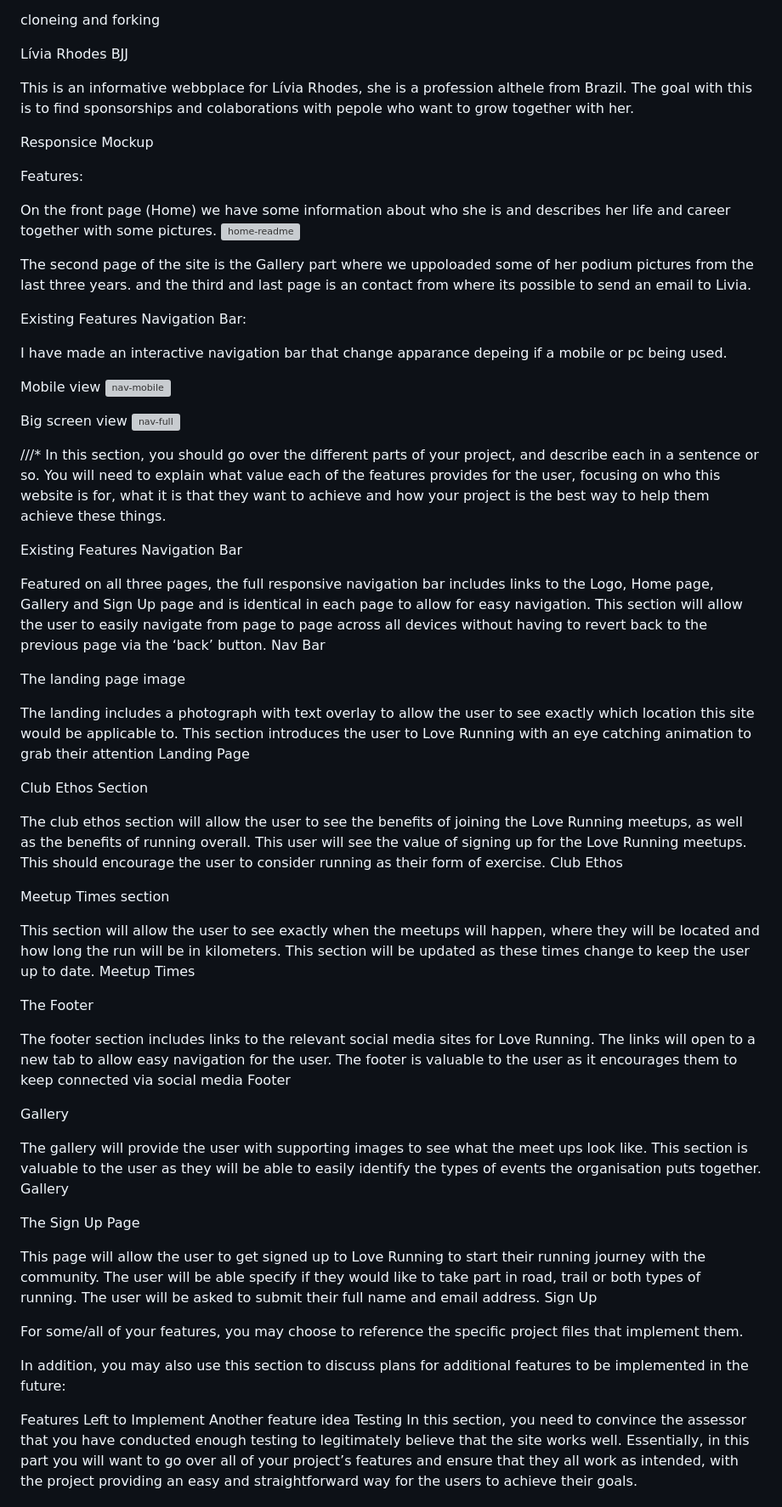
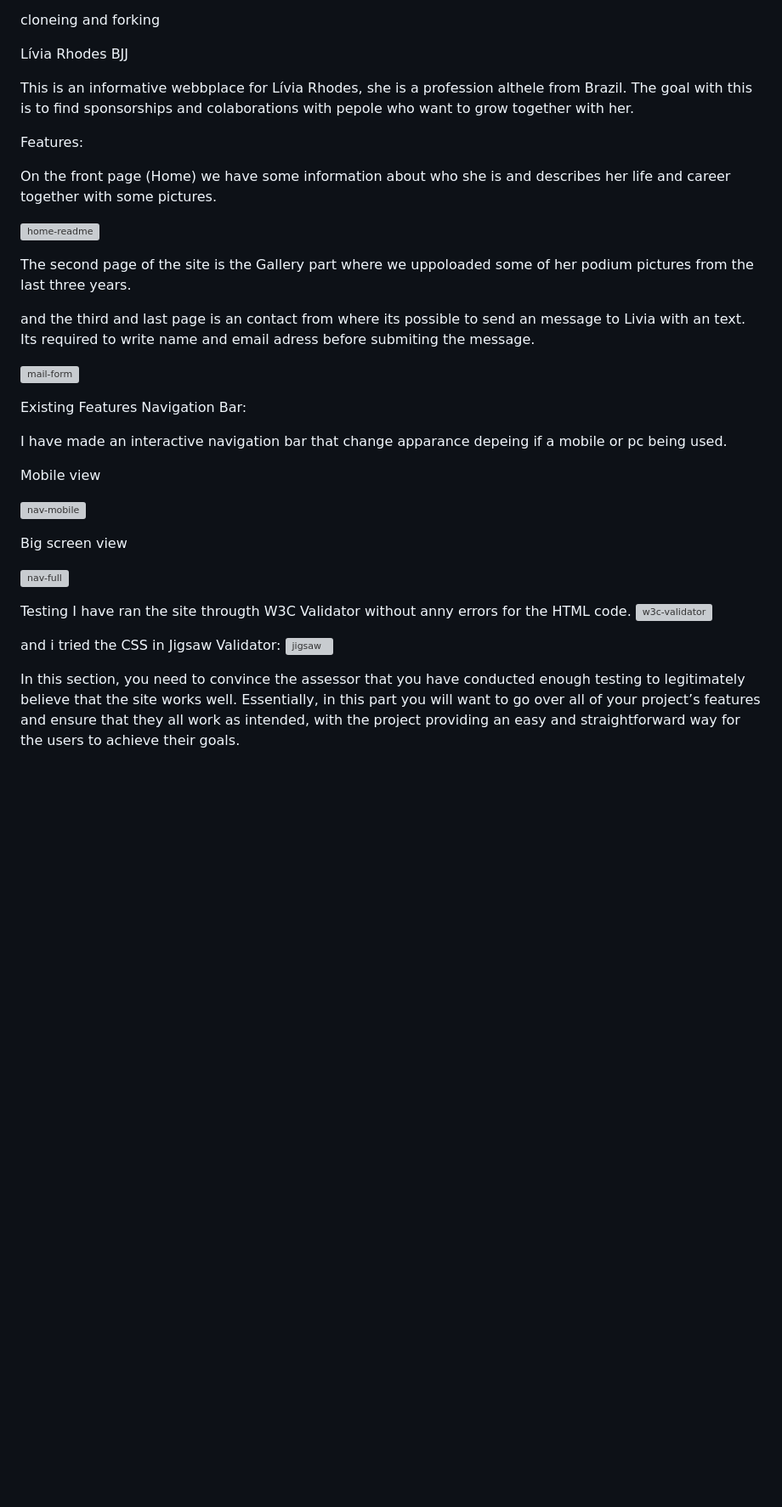
Before and after one commit to Danielsudndqvist/liviarhodesbjj, a Markdown page: README.md, the part around the change. Shown: that part at 85% size. Drawn GitHub-style; blank space fills up the shorter version; grey boxes are pictures that could not be loaded.

Commit message:
readme- w3c and jigsaw valdidator ok

```diff
--- a/README.md
+++ b/README.md
@@ -35,17 +35,21 @@ The goal with this is to find sponsorships and colaborations with pepole who wan
 
 
 
-Responsice Mockup
-
 Features:
 
 On the front page (Home) we have some information about who she is and describes her life
 and career together with some pictures.
+
 ![home-readme](https://github.com/Danielsudndqvist/liviarhodesbjj/assets/163173315/f0b307d3-1675-4fc3-8074-5cab550374cb)
 
 
 The second page of the site is the Gallery part where we uppoloaded some of her podium pictures from the last three years.
-and the third and last page is an contact from where its possible to send an email to Livia.
+
+
+and the third and last page is an contact from where its possible to send an message to Livia with an text.
+Its required to write name and email adress before submiting the message.
+
+![mail-form](https://github.com/Danielsudndqvist/liviarhodesbjj/assets/163173315/6676848b-2d51-478f-af14-a1bfaa8628e6)
 
 
 
@@ -55,66 +59,27 @@ Navigation Bar:
 I have made an interactive navigation bar that change apparance depeing if a mobile or pc being used.
 
 Mobile view
+
 ![nav-mobile](https://github.com/Danielsudndqvist/liviarhodesbjj/assets/163173315/ae97bb54-6875-4989-b996-8312206fa5b5)
 
 
 Big screen view
+
 ![nav-full](https://github.com/Danielsudndqvist/liviarhodesbjj/assets/163173315/ebfcb73d-486a-4c52-8425-094250db82fb)
 
 
 
-///*
-In this section, you should go over the different parts of your project, and describe each in a sentence or so. You will need to explain what value each of the features provides for the user, focusing on who this website is for, what it is that they want to achieve and how your project is the best way to help them achieve these things.
+Testing
+I have ran the site througth W3C Validator without anny errors for the HTML code.
+![w3c-validator](https://github.com/Danielsudndqvist/liviarhodesbjj/assets/163173315/b10e18d5-162b-4842-8c16-da4ab5b80420)
 
-Existing Features
-Navigation Bar
+and i tried the CSS in Jigsaw Validator:
+![jigsaw](https://github.com/Danielsudndqvist/liviarhodesbjj/assets/163173315/190d296a-b4e7-4763-bbf0-793932c2b9d3)
 
-Featured on all three pages, the full responsive navigation bar includes links to the Logo, Home page, Gallery and Sign Up page and is identical in each page to allow for easy navigation.
-This section will allow the user to easily navigate from page to page across all devices without having to revert back to the previous page via the ‘back’ button.
-Nav Bar
 
-The landing page image
 
-The landing includes a photograph with text overlay to allow the user to see exactly which location this site would be applicable to.
-This section introduces the user to Love Running with an eye catching animation to grab their attention
-Landing Page
 
-Club Ethos Section
 
-The club ethos section will allow the user to see the benefits of joining the Love Running meetups, as well as the benefits of running overall.
-This user will see the value of signing up for the Love Running meetups. This should encourage the user to consider running as their form of exercise.
-Club Ethos
-
-Meetup Times section
-
-This section will allow the user to see exactly when the meetups will happen, where they will be located and how long the run will be in kilometers.
-This section will be updated as these times change to keep the user up to date.
-Meetup Times
-
-The Footer
-
-The footer section includes links to the relevant social media sites for Love Running. The links will open to a new tab to allow easy navigation for the user.
-The footer is valuable to the user as it encourages them to keep connected via social media
-Footer
-
-Gallery
-
-The gallery will provide the user with supporting images to see what the meet ups look like.
-This section is valuable to the user as they will be able to easily identify the types of events the organisation puts together.
-Gallery
-
-The Sign Up Page
-
-This page will allow the user to get signed up to Love Running to start their running journey with the community. The user will be able specify if they would like to take part in road, trail or both types of running. The user will be asked to submit their full name and email address.
-Sign Up
-
-For some/all of your features, you may choose to reference the specific project files that implement them.
-
-In addition, you may also use this section to discuss plans for additional features to be implemented in the future:
-
-Features Left to Implement
-Another feature idea
-Testing
 In this section, you need to convince the assessor that you have conducted enough testing to legitimately believe that the site works well. Essentially, in this part you will want to go over all of your project’s features and ensure that they all work as intended, with the project providing an easy and straightforward way for the users to achieve their goals.
 
 In addition, you should mention in this section how your project looks and works on different browsers and screen sizes.
```
